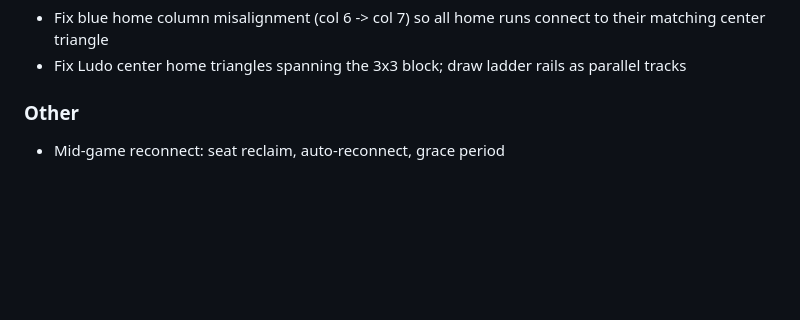
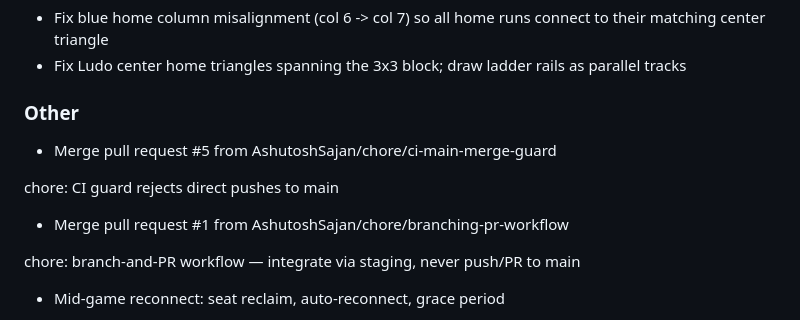
Before and after one commit to AshutoshSajan/ludo-and-snake-and-ladder, a Markdown page: CHANGELOG.md, the part around the change. GitHub-like rendering; blank space fills up the shorter version.

Commit message:
chore: update changelog

```diff
--- a/CHANGELOG.md
+++ b/CHANGELOG.md
@@ -38,6 +38,12 @@ Track now runs counter-clockwise with each color's start cell adjacent to its ow
 - Fix blue home column misalignment (col 6 -> col 7) so all home runs connect to their matching center triangle
 - Fix Ludo center home triangles spanning the 3x3 block; draw ladder rails as parallel tracks
 ### Other
+- Merge pull request #5 from AshutoshSajan/chore/ci-main-merge-guard
+
+chore: CI guard rejects direct pushes to main
+- Merge pull request #1 from AshutoshSajan/chore/branching-pr-workflow
+
+chore: branch-and-PR workflow — integrate via staging, never push/PR to main
 - Mid-game reconnect: seat reclaim, auto-reconnect, grace period
 
 Server: persistent seatRegistry per room; rejoinRoom reclaims the original corner mid-game and evicts stale connections; started rooms with no members survive an emptyRoomGrace (default 5 min) before removal, emptied lobbies are dropped immediately; transport routes hello-through-rejoin and sends the current snapshot to a rejoining client. Client: OnlineClient auto-reconnects with exponential backoff (500ms..8s, 5 attempts) after an unplanned drop, reuses the join code/identity, and surfaces a reconnecting status; definitive server errors stop the loop; disconnect() reflects idle immediately. UI: reconnecting banner over the board and lobby spinner. Tests: 10 new (authority rejoin/grace, loopback mid-game rejoin, client backoff/give-up/rejection/disconnect via fake channels in fakeAsync). analyze clean; 91/91 tests; web release build OK.
```
